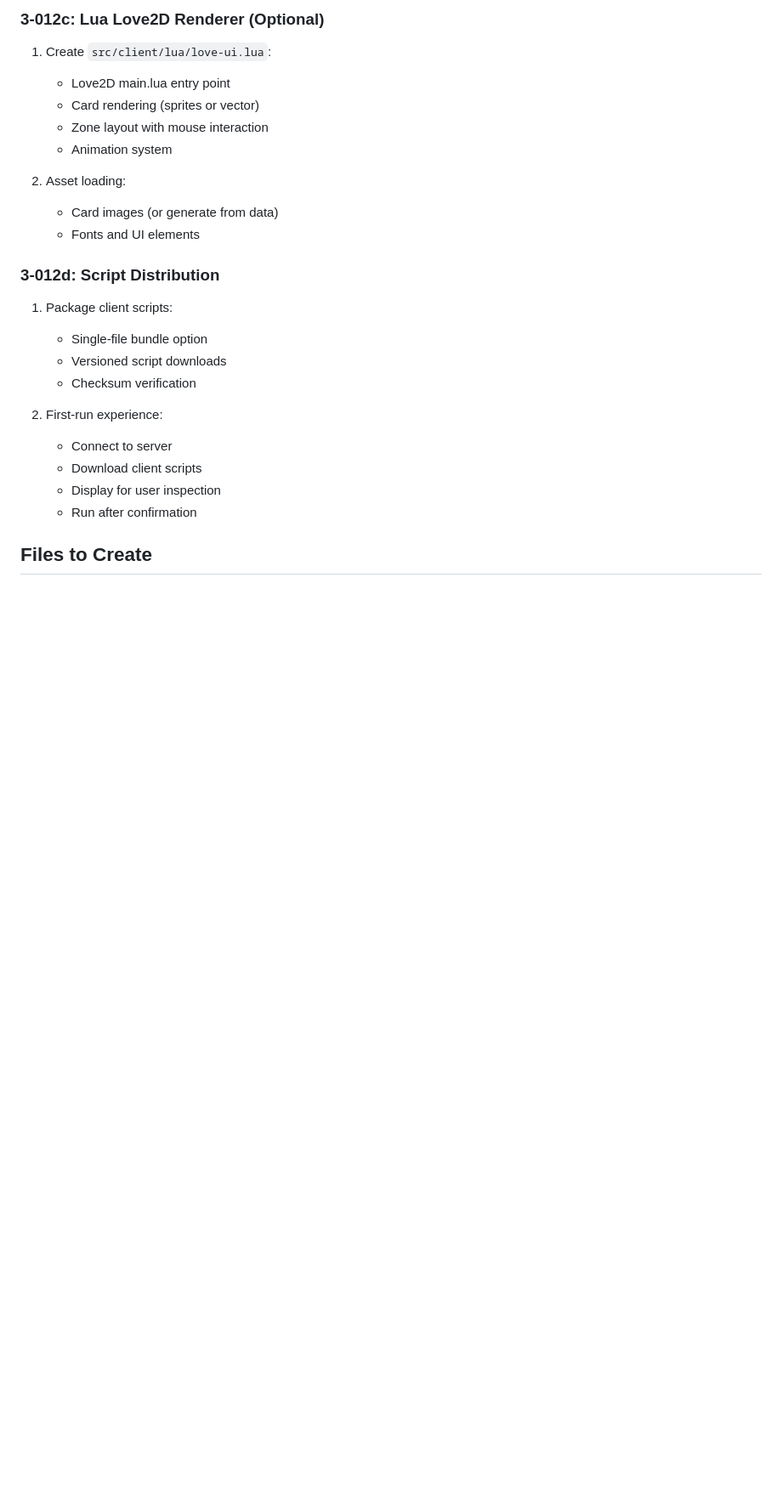
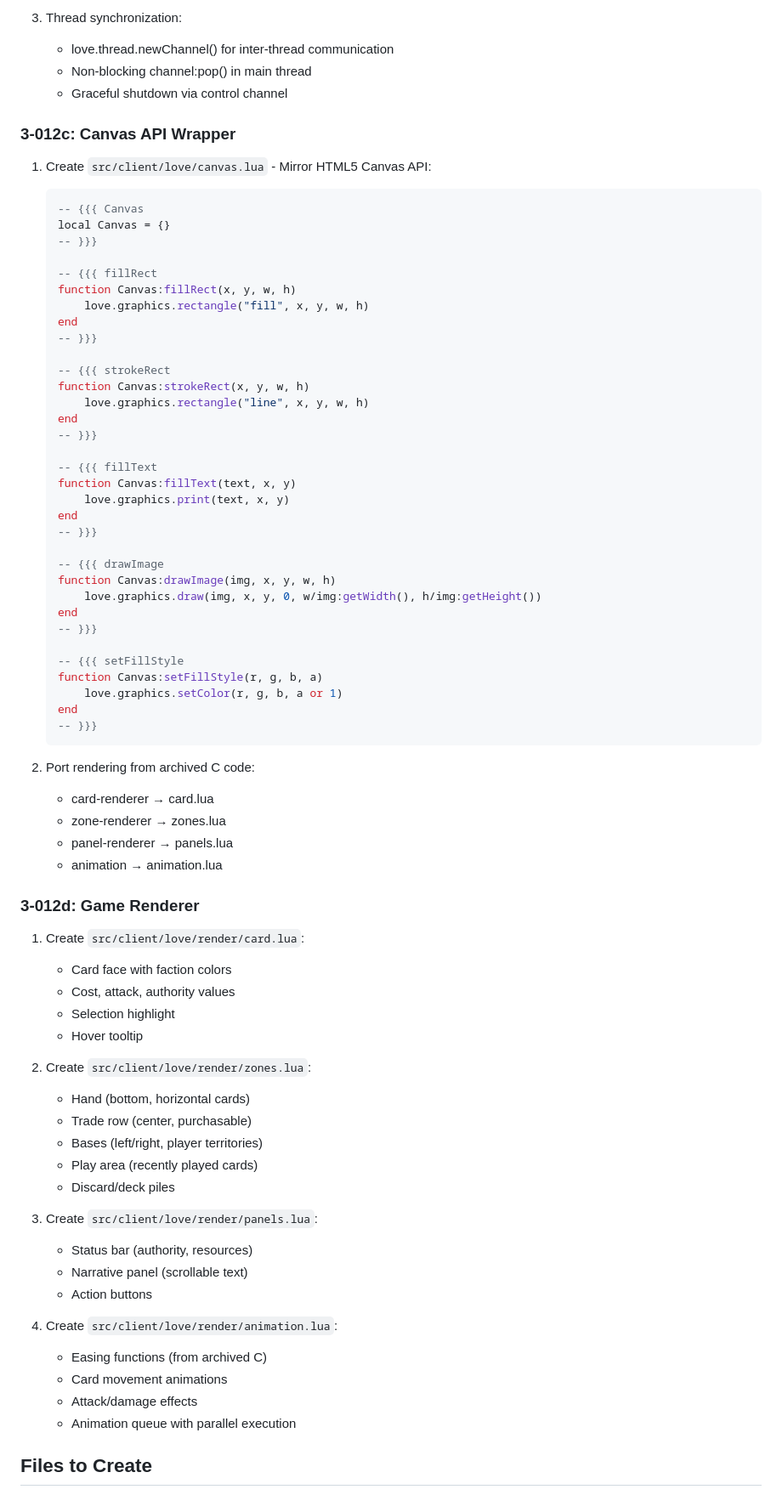
Before and after one commit to gabrilend/gen-realms, a Markdown page: issues/3-012-lua-client-architecture.md, the part around one of its changes. Shown at 85% size. GitHub-like rendering; blank space fills up the shorter version.

````diff
--- a/issues/3-012-lua-client-architecture.md
+++ b/issues/3-012-lua-client-architecture.md
@@ -72,28 +80,79 @@ Server (C)                     Client (Lua)
 
-### 3-012c: Lua Love2D Renderer (Optional)
+3. Thread synchronization:
+   - love.thread.newChannel() for inter-thread communication
+   - Non-blocking channel:pop() in main thread
+   - Graceful shutdown via control channel
 
-1. Create `src/client/lua/love-ui.lua`:
-   - Love2D main.lua entry point
-   - Card rendering (sprites or vector)
-   - Zone layout with mouse interaction
-   - Animation system
+### 3-012c: Canvas API Wrapper
 
-2. Asset loading:
-   - Card images (or generate from data)
-   - Fonts and UI elements
+1. Create `src/client/love/canvas.lua` - Mirror HTML5 Canvas API:
+   ```lua
+   -- {{{ Canvas
+   local Canvas = {}
+   -- }}}
 
-### 3-012d: Script Distribution
+   -- {{{ fillRect
+   function Canvas:fillRect(x, y, w, h)
+       love.graphics.rectangle("fill", x, y, w, h)
+   end
+   -- }}}
 
-1. Package client scripts:
-   - Single-file bundle option
-   - Versioned script downloads
-   - Checksum verification
+   -- {{{ strokeRect
+   function Canvas:strokeRect(x, y, w, h)
+       love.graphics.rectangle("line", x, y, w, h)
+   end
+   -- }}}
 
-2. First-run experience:
-   - Connect to server
-   - Download client scripts
-   - Display for user inspection
-   - Run after confirmation
+   -- {{{ fillText
+   function Canvas:fillText(text, x, y)
+       love.graphics.print(text, x, y)
+   end
+   -- }}}
+
+   -- {{{ drawImage
+   function Canvas:drawImage(img, x, y, w, h)
+       love.graphics.draw(img, x, y, 0, w/img:getWidth(), h/img:getHeight())
+   end
+   -- }}}
+
+   -- {{{ setFillStyle
+   function Canvas:setFillStyle(r, g, b, a)
+       love.graphics.setColor(r, g, b, a or 1)
+   end
+   -- }}}
+   ```
+
+2. Port rendering from archived C code:
+   - card-renderer → card.lua
+   - zone-renderer → zones.lua
+   - panel-renderer → panels.lua
+   - animation → animation.lua
+
+### 3-012d: Game Renderer
+
+1. Create `src/client/love/render/card.lua`:
+   - Card face with faction colors
+   - Cost, attack, authority values
+   - Selection highlight
+   - Hover tooltip
+
+2. Create `src/client/love/render/zones.lua`:
+   - Hand (bottom, horizontal cards)
+   - Trade row (center, purchasable)
+   - Bases (left/right, player territories)
+   - Play area (recently played cards)
+   - Discard/deck piles
+
+3. Create `src/client/love/render/panels.lua`:
+   - Status bar (authority, resources)
+   - Narrative panel (scrollable text)
+   - Action buttons
+
+4. Create `src/client/love/render/animation.lua`:
+   - Easing functions (from archived C)
+   - Card movement animations
+   - Attack/damage effects
+   - Animation queue with parallel execution
 
 ## Files to Create
 
````
Also changed, not shown: other parts of issues/3-012-lua-client-architecture.md (+128 -79 lines), issues/phase-3-progress.md (+21 -16 lines).
